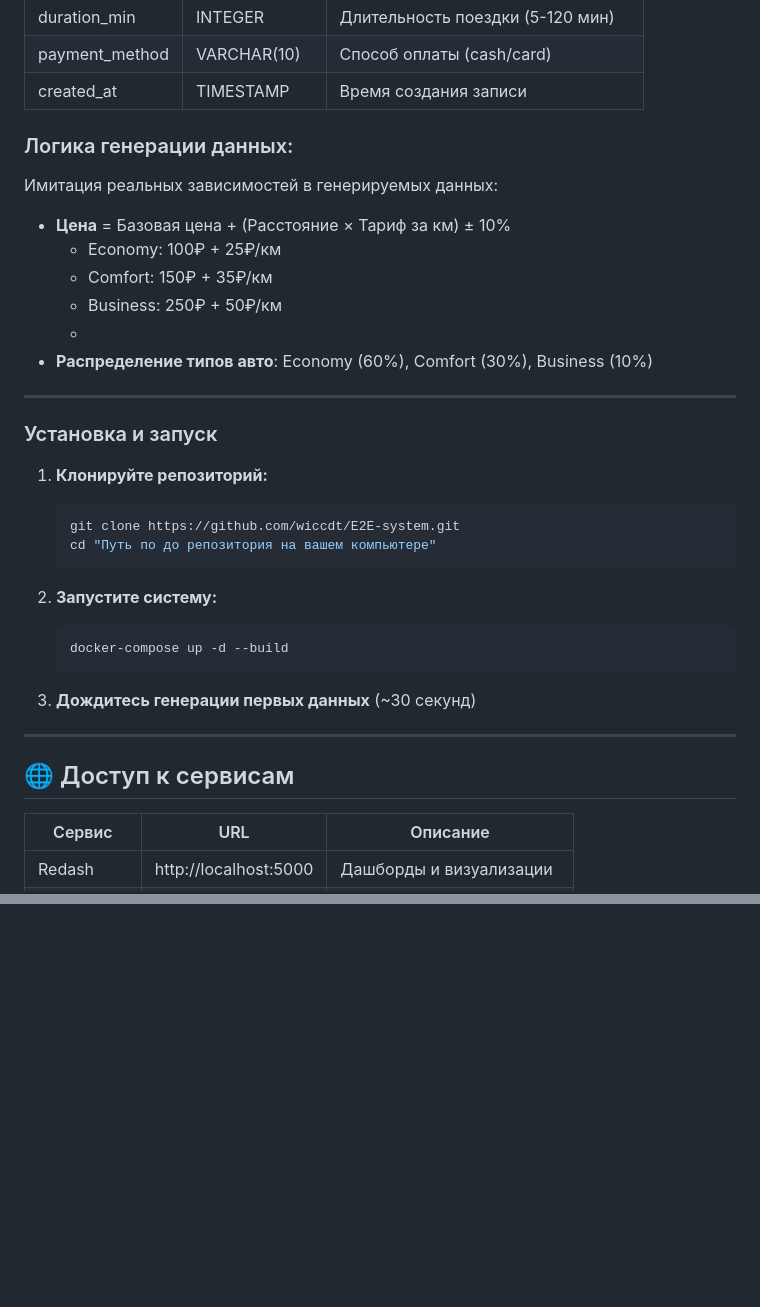
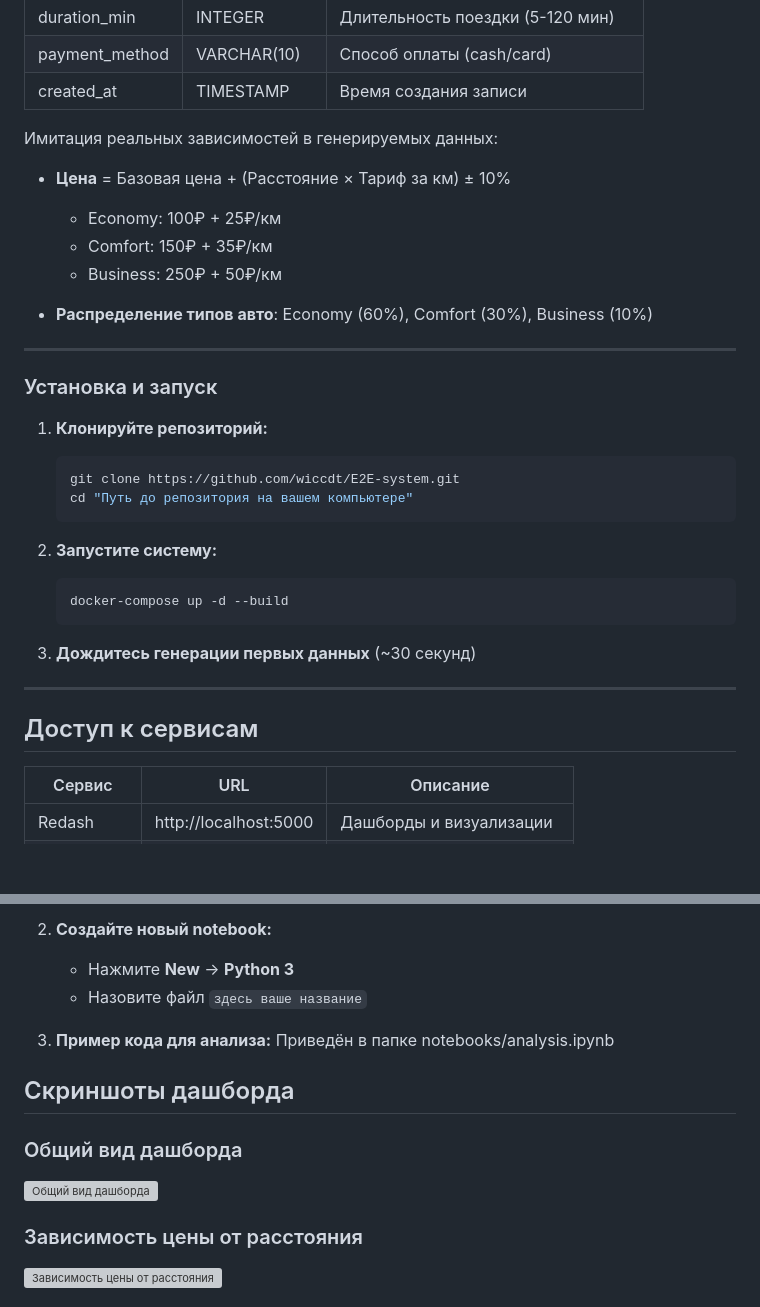
Before and after one commit to wiccdt/E2E-system, a Markdown page: README.md, 2 parts joined by grey strips. Rendered like a GitHub page; blank space fills up the shorter version; grey boxes are pictures that could not be loaded.

````diff
--- a/README.md
+++ b/README.md
@@ -42,7 +42,6 @@
 | payment_method | VARCHAR(10)  | Способ оплаты (cash/card)         |
 | created_at     | TIMESTAMP    | Время создания записи             |
 
-### Логика генерации данных:
 
 Имитация реальных зависимостей в генерируемых данных:
 
@@ -50,7 +49,7 @@
   - Economy: 100₽ + 25₽/км
   - Comfort: 150₽ + 35₽/км
   - Business: 250₽ + 50₽/км
-  -
+
 - **Распределение типов авто**: Economy (60%), Comfort (30%), Business (10%)
 
 ---
@@ -60,7 +59,7 @@
 1. **Клонируйте репозиторий:**
    ```bash
    git clone https://github.com/wiccdt/E2E-system.git
-   cd "Путь по до репозитория на вашем компьютере"
+   cd "Путь до репозитория на вашем компьютере"
    ```
 
 2. **Запустите систему:**
@@ -72,7 +71,7 @@
 
 ---
 
-## 🌐 Доступ к сервисам
+## Доступ к сервисам
 
 | Сервис          | URL                        | Описание                    |
 |-----------------|----------------------------|-----------------------------|
@@ -112,0 +181,15 @@ Password: qwerty
+2. **Создайте новый notebook:**
+   - Нажмите **New** → **Python 3**
+   - Назовите файл `здесь ваше название`
+
+3. **Пример кода для анализа:**
+Приведён в папке notebooks/analysis.ipynb
+
+## Скриншоты дашборда
+
+### Общий вид дашборда
+![Общий вид дашборда](screenshots/dashboard.png)
+
+### Зависимость цены от расстояния
+![Зависимость цены от расстояния](screenshots/img_1.png)
+
````
Also changed, not shown: other parts of README.md (+78 -1 lines).
